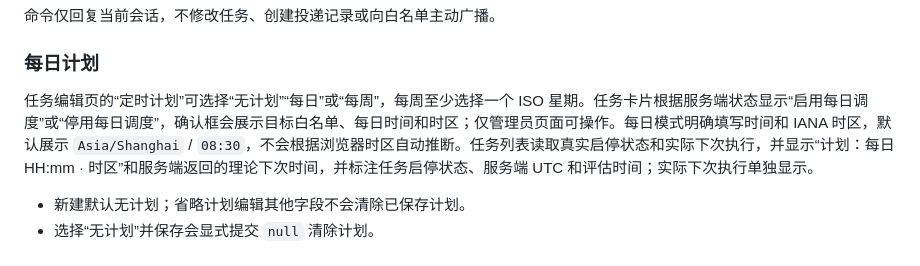
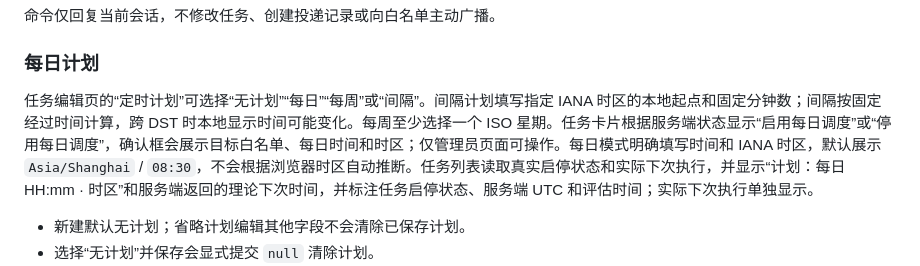
Before and after one commit to littleseven2003/astrbot_plugin_60sapi_hub, a Markdown page: docs/user-guide.md, the part around the change. Drawn GitHub-style.

```diff
--- a/docs/user-guide.md
+++ b/docs/user-guide.md
@@ -131,7 +131,7 @@
 
 ### 每日计划
 
-任务编辑页的“定时计划”可选择“无计划”“每日”或“每周”，每周至少选择一个 ISO 星期。任务卡片根据服务端状态显示“启用每日调度”或“停用每日调度”，确认框会展示目标白名单、每日时间和时区；仅管理员页面可操作。每日模式明确填写时间和 IANA 时区，默认展示 `Asia/Shanghai` / `08:30`，不会根据浏览器时区自动推断。任务列表读取真实启停状态和实际下次执行，并显示“计划：每日 HH:mm · 时区”和服务端返回的理论下次时间，并标注任务启停状态、服务端 UTC 和评估时间；实际下次执行单独显示。
+任务编辑页的“定时计划”可选择“无计划”“每日”“每周”或“间隔”。间隔计划填写指定 IANA 时区的本地起点和固定分钟数；间隔按固定经过时间计算，跨 DST 时本地显示时间可能变化。每周至少选择一个 ISO 星期。任务卡片根据服务端状态显示“启用每日调度”或“停用每日调度”，确认框会展示目标白名单、每日时间和时区；仅管理员页面可操作。每日模式明确填写时间和 IANA 时区，默认展示 `Asia/Shanghai` / `08:30`，不会根据浏览器时区自动推断。任务列表读取真实启停状态和实际下次执行，并显示“计划：每日 HH:mm · 时区”和服务端返回的理论下次时间，并标注任务启停状态、服务端 UTC 和评估时间；实际下次执行单独显示。
 
 - 新建默认无计划；省略计划编辑其他字段不会清除已保存计划。
 - 选择“无计划”并保存会显式提交 `null` 清除计划。
```
Also changed, not shown: docs/testing.md (+1 -1 lines).
